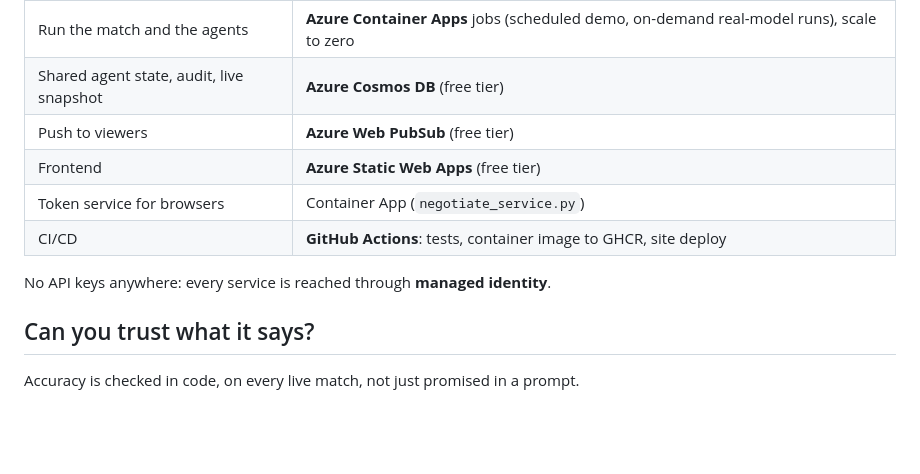
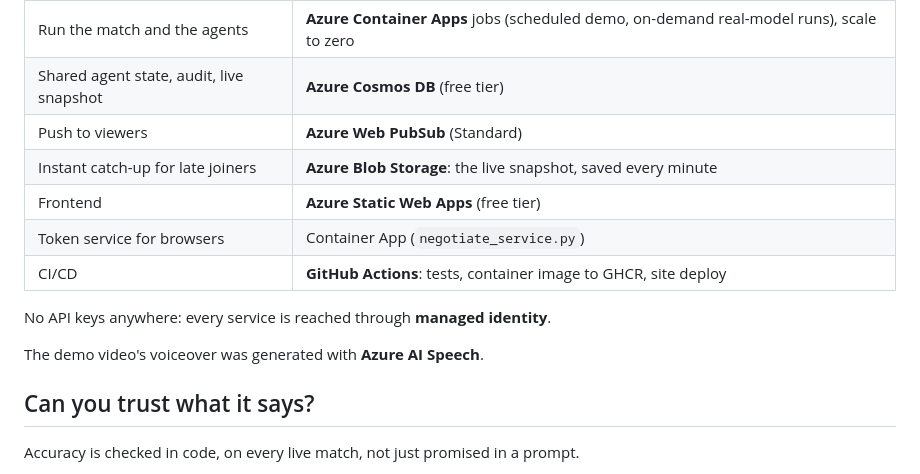
Before and after one commit to illtrotrac/insidethegame_matchhealthAI, a Markdown page: README.md, the part around the change. Rendered like a GitHub page; blank space fills up the shorter version.

Commit message:
docs: list Blob Storage, Web PubSub Standard, and the Speech voiceover
Co-Authored-By: Claude Opus 5.5 <noreply@anthropic.com>

```diff
--- a/README.md
+++ b/README.md
@@ -62,12 +62,15 @@ More: [architecture and costs](docs/architecture.md) · [agent workflow](docs/ag
 | Agent orchestration | **Microsoft Agent Framework** (`agent-framework-core`): Workflow, Executors, conditional edges |
 | Run the match and the agents | **Azure Container Apps** jobs (scheduled demo, on-demand real-model runs), scale to zero |
 | Shared agent state, audit, live snapshot | **Azure Cosmos DB** (free tier) |
-| Push to viewers | **Azure Web PubSub** (free tier) |
+| Push to viewers | **Azure Web PubSub** (Standard) |
+| Instant catch-up for late joiners | **Azure Blob Storage**: the live snapshot, saved every minute |
 | Frontend | **Azure Static Web Apps** (free tier) |
 | Token service for browsers | Container App (`negotiate_service.py`) |
 | CI/CD | **GitHub Actions**: tests, container image to GHCR, site deploy |
 
 No API keys anywhere: every service is reached through **managed identity**.
+
+The demo video's voiceover was generated with **Azure AI Speech**.
 
 ## Can you trust what it says?
 
```
Also changed, not shown: docs/architecture.md (+4 -2 lines).
